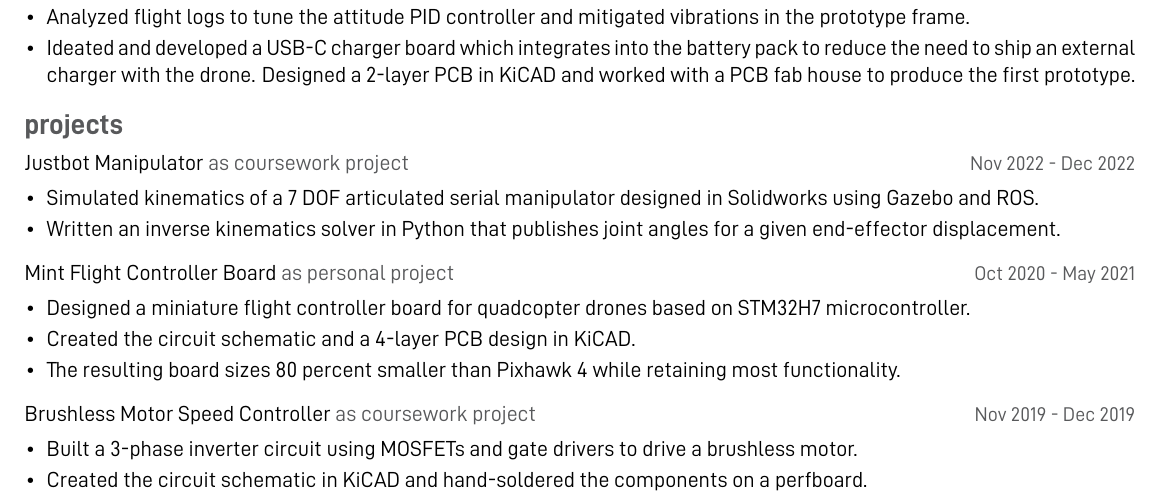
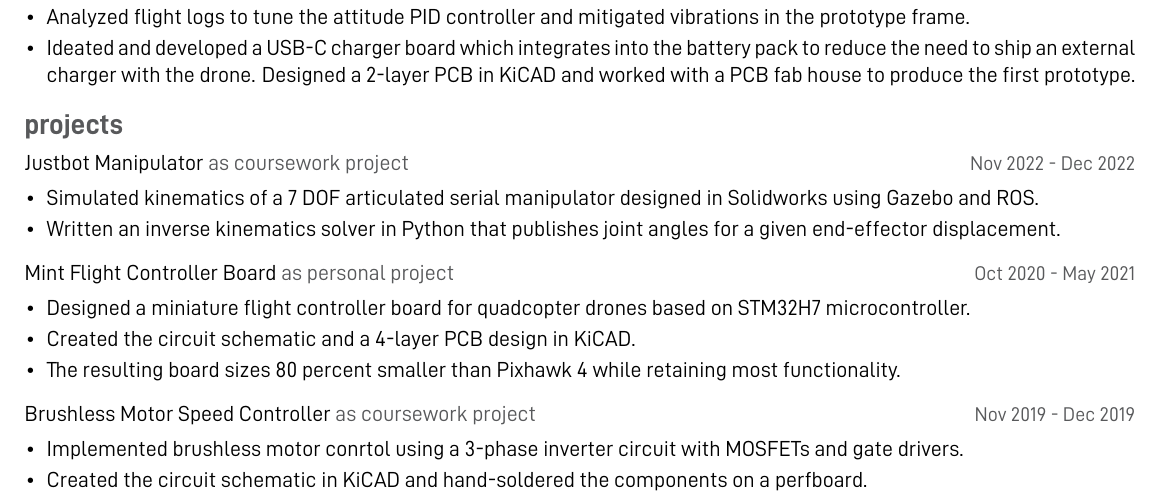
Before and after one commit to armgits/eon-resume, a LaTeX CV (resume.tex, which reads sections/projects.tex): part of the page, cut so that both start at the same text. Compiled offline with XeLaTeX.

Commit message:
Updated phrasing for ESC project

```diff
--- a/sections/projects.tex
+++ b/sections/projects.tex
@@ -44,8 +44,8 @@
     {coursework project}
     {Nov 2019 - Dec 2019}
 
-    \item Built a 3-phase inverter circuit using MOSFETs and gate drivers to
-          drive a brushless motor.
+    \item Implemented brushless motor conrtol using a 3-phase inverter circuit
+          with MOSFETs and gate drivers.
 
     \item Created the circuit schematic in KiCAD and hand-soldered the
           components on a perfboard.
```
